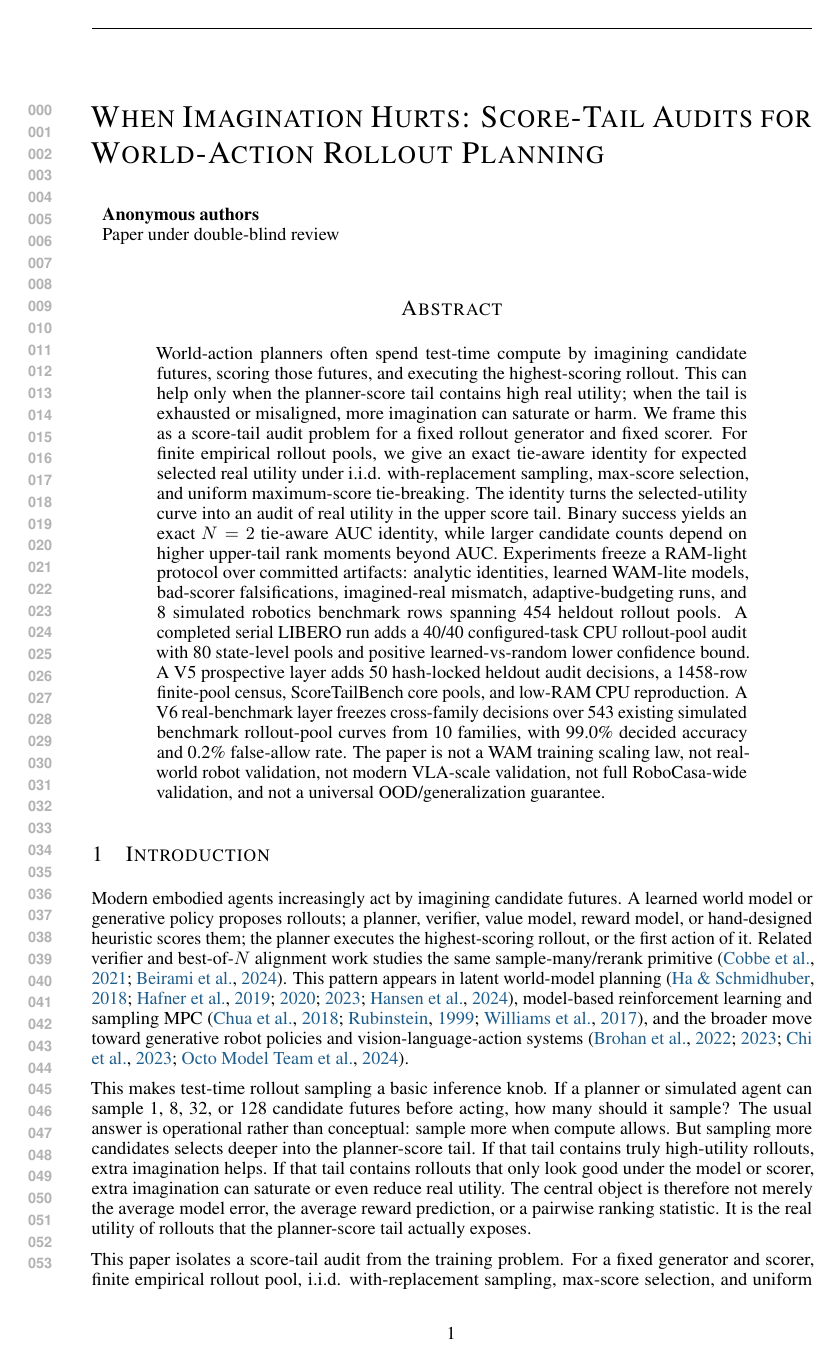
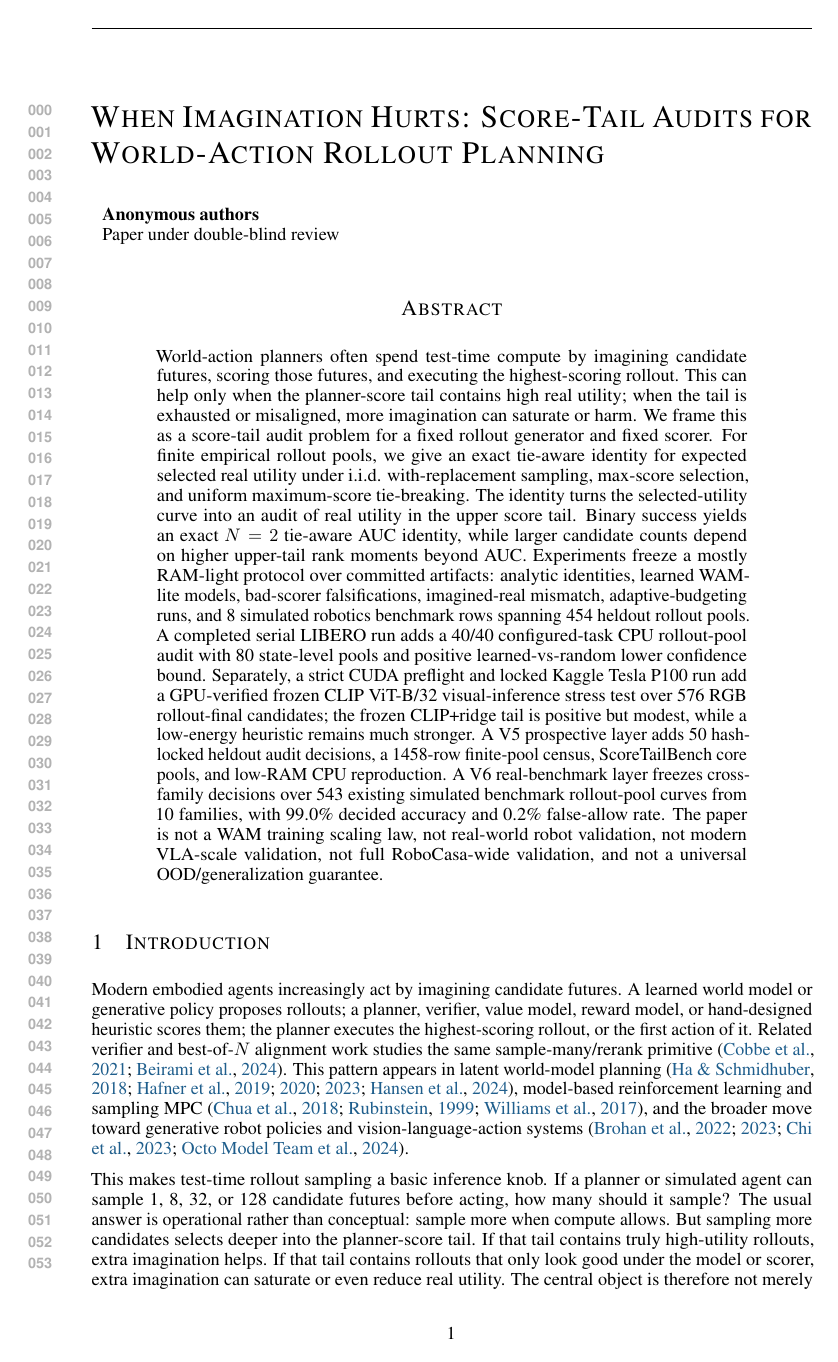
Before and after one commit to Jason-Wang313/best-of-n-wam, a LaTeX paper (iclr_submission.tex): page 1 of 32. Compiled offline with pdfLaTeX.

Commit message:
Mention GPU visual probe in opening claims

```diff
--- a/iclr_submission.tex
+++ b/iclr_submission.tex
@@ -37,7 +37,7 @@
 \maketitle
 
 \begin{abstract}
-World-action planners often spend test-time compute by imagining candidate futures, scoring those futures, and executing the highest-scoring rollout. This can help only when the planner-score tail contains high real utility; when the tail is exhausted or misaligned, more imagination can saturate or harm. We frame this as a score-tail audit problem for a fixed rollout generator and fixed scorer. For finite empirical rollout pools, we give an exact tie-aware identity for expected selected real utility under i.i.d. with-replacement sampling, max-score selection, and uniform maximum-score tie-breaking. The identity turns the selected-utility curve into an audit of real utility in the upper score tail. Binary success yields an exact $N=2$ tie-aware AUC identity, while larger candidate counts depend on higher upper-tail rank moments beyond AUC. Experiments freeze a RAM-light protocol over committed artifacts: analytic identities, learned WAM-lite models, bad-scorer falsifications, imagined-real mismatch, adaptive-budgeting runs, and \VFourWAMBenchmarkRows{} simulated robotics benchmark rows spanning \VFourWAMBenchmarkPools{} heldout rollout pools. A completed serial LIBERO run adds a 40/40 configured-task CPU rollout-pool audit with 80 state-level pools and positive learned-vs-random lower confidence bound. A V5 prospective layer adds \VFiveWAMProspectivePools{} hash-locked heldout audit decisions, a \VFiveWAMCensusRows{}-row finite-pool census, ScoreTailBench core pools, and low-RAM CPU reproduction. A V6 real-benchmark layer freezes cross-family decisions over \VSixWAMPools{} existing simulated benchmark rollout-pool curves from \VSixWAMFamilies{} families, with \VSixWAMDecisionAccuracy{} decided accuracy and \VSixWAMFalseAllow{} false-allow rate. The paper is not a WAM training scaling law, not real-world robot validation, not modern VLA-scale validation, not full RoboCasa-wide validation, and not a universal OOD/generalization guarantee.
+World-action planners often spend test-time compute by imagining candidate futures, scoring those futures, and executing the highest-scoring rollout. This can help only when the planner-score tail contains high real utility; when the tail is exhausted or misaligned, more imagination can saturate or harm. We frame this as a score-tail audit problem for a fixed rollout generator and fixed scorer. For finite empirical rollout pools, we give an exact tie-aware identity for expected selected real utility under i.i.d. with-replacement sampling, max-score selection, and uniform maximum-score tie-breaking. The identity turns the selected-utility curve into an audit of real utility in the upper score tail. Binary success yields an exact $N=2$ tie-aware AUC identity, while larger candidate counts depend on higher upper-tail rank moments beyond AUC. Experiments freeze a mostly RAM-light protocol over committed artifacts: analytic identities, learned WAM-lite models, bad-scorer falsifications, imagined-real mismatch, adaptive-budgeting runs, and \VFourWAMBenchmarkRows{} simulated robotics benchmark rows spanning \VFourWAMBenchmarkPools{} heldout rollout pools. A completed serial LIBERO run adds a 40/40 configured-task CPU rollout-pool audit with 80 state-level pools and positive learned-vs-random lower confidence bound. Separately, a strict CUDA preflight and locked Kaggle Tesla P100 run add a GPU-verified frozen CLIP ViT-B/32 visual-inference stress test over 576 RGB rollout-final candidates; the frozen CLIP+ridge tail is positive but modest, while a low-energy heuristic remains much stronger. A V5 prospective layer adds \VFiveWAMProspectivePools{} hash-locked heldout audit decisions, a \VFiveWAMCensusRows{}-row finite-pool census, ScoreTailBench core pools, and low-RAM CPU reproduction. A V6 real-benchmark layer freezes cross-family decisions over \VSixWAMPools{} existing simulated benchmark rollout-pool curves from \VSixWAMFamilies{} families, with \VSixWAMDecisionAccuracy{} decided accuracy and \VSixWAMFalseAllow{} false-allow rate. The paper is not a WAM training scaling law, not real-world robot validation, not modern VLA-scale validation, not full RoboCasa-wide validation, and not a universal OOD/generalization guarantee.
 \end{abstract}
 
 \section{Introduction}
```
Also changed, not shown: iclr_submission.tex (2 more changed lines).
